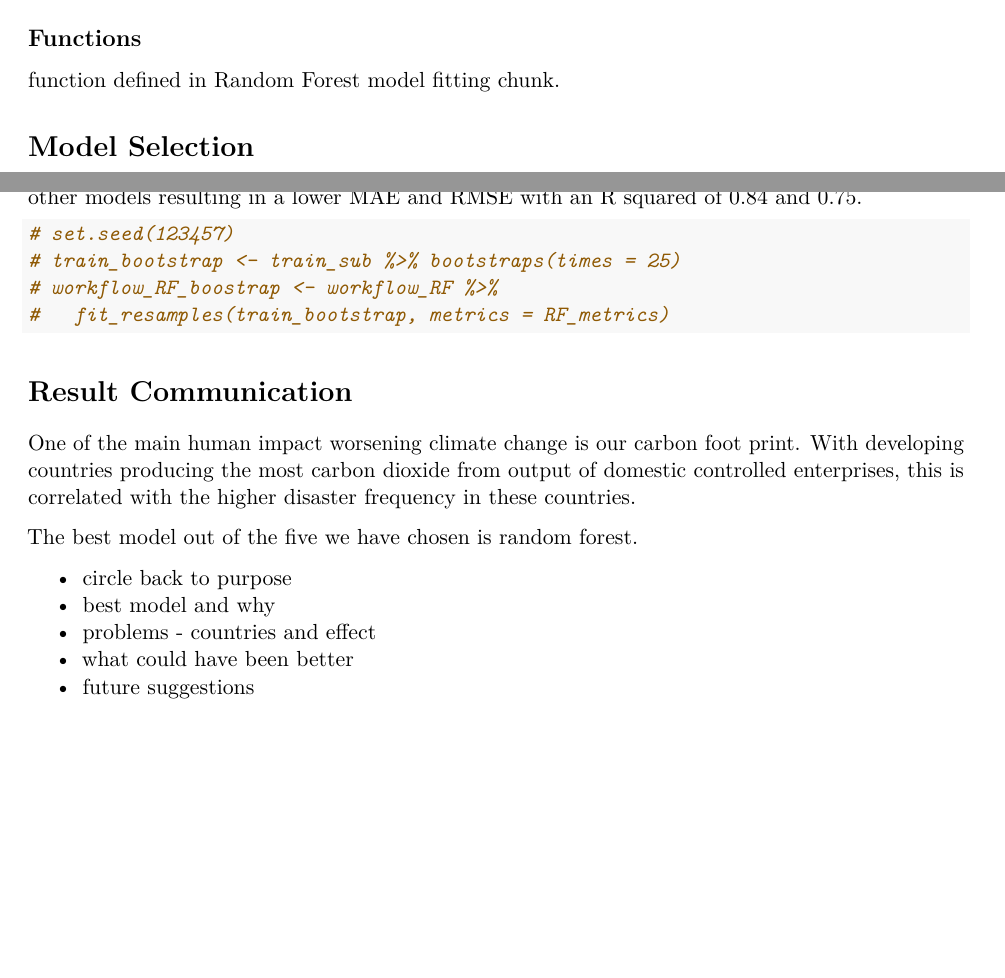
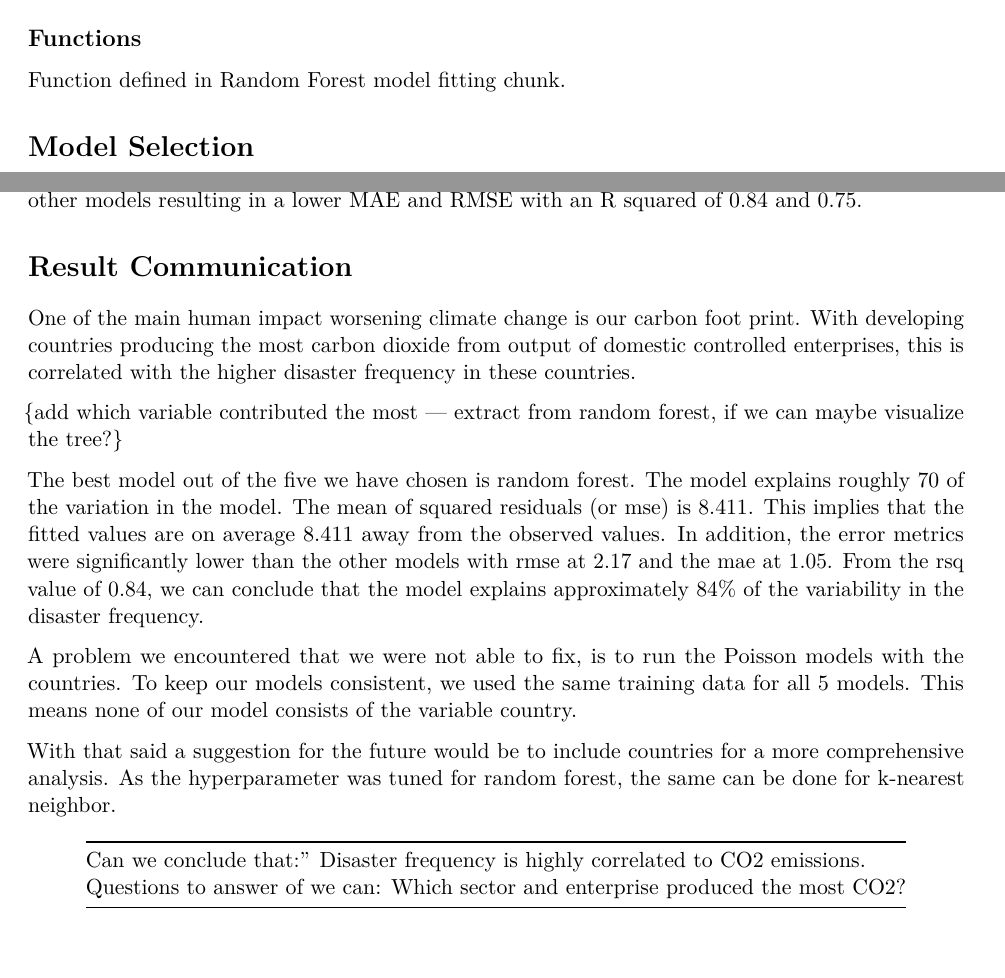
Before and after one commit to YuxinZ6/STAT5125_Project, an R Markdown document (Project.Rmd): two parts of pages 33 and 36 of 36 before the commit and two parts of pages 33 and 36 of 37 after it, joined at a grey line, cut so that both start at the same text, the shorter picture padded with empty space. Rendered offline with R 4.5, knitr and Pandoc, then LaTeX, with nearby package versions; some code elsewhere in the file could not run offline.

Commit message:
result comm

````diff
--- a/Project.Rmd
+++ b/Project.Rmd
@@ -1175,6 +1175,6 @@ word_cloud_df %>% ggplot() +
 ```
 
 ## Functions
-function defined in Random Forest model fitting chunk.
+Function defined in Random Forest model fitting chunk.
 
 # Model Selection
@@ -1288,27 +1288,22 @@ val
 ```
 From the metrics of held out data, it is clear random forest and XG boost outperforms the other models resulting in a lower MAE and RMSE with an R squared of 0.84 and 0.75.
 
-```{r Applying Bootstrap to the Best Model}
-# set.seed(123457)
-# train_bootstrap <- train_sub %>% bootstraps(times = 25)
-# workflow_RF_boostrap <- workflow_RF %>%
-#   fit_resamples(train_bootstrap, metrics = RF_metrics)
-```
-
-
 
 # Result Communication
 One of the main human impact worsening climate change is our carbon foot print. With developing countries producing the most carbon dioxide from output of domestic controlled enterprises, this is correlated with the higher disaster frequency in these countries.
 
+{add which variable contributed the most --- extract from random forest, if we can maybe visualize the tree?}
 
+The best model out of the five we have chosen is random forest. The model explains roughly 70 of the variation in the model. The mean of squared residuals (or mse) is 8.411. This implies that the fitted values are on average 8.411 away from the observed values. In addition, the error metrics were significantly lower than the other models with rmse at 2.17 and the mae at 1.05. From the rsq value of 0.84, we can conclude that the model explains approximately 84% of the variability in the disaster frequency.
 
-The best model out of the five we have chosen is random forest.
+A problem we encountered that we were not able to fix, is to run the Poisson models with the countries. To keep our models consistent, we used the same training data for all 5 models. This means none of our model consists of the variable country.
 
-- circle back to purpose
-- best model and why
-- problems - countries and effect
-- what could have been better
-- future suggestions
+With that said a suggestion for the future would be to include countries for a more comprehensive analysis. As the hyperparameter was tuned for random forest, the same can be done for k-nearest neighbor.
+
+ ---
+"Can we conclude that:" Disaster frequency is highly correlated to CO2 emissions.
+    Questions to answer of we can: Which sector and enterprise produced the most CO2?
+ ---
 
 # Citation
 International Monetary Fund. 2022.Climate Change Indicators Dashboard. Climate Change Data and , https://climatedata.imf.org/pages/access-data. Accessed on [2023-03-15].
````
Also changed, not shown: Project.Rmd (4 more changed lines).
